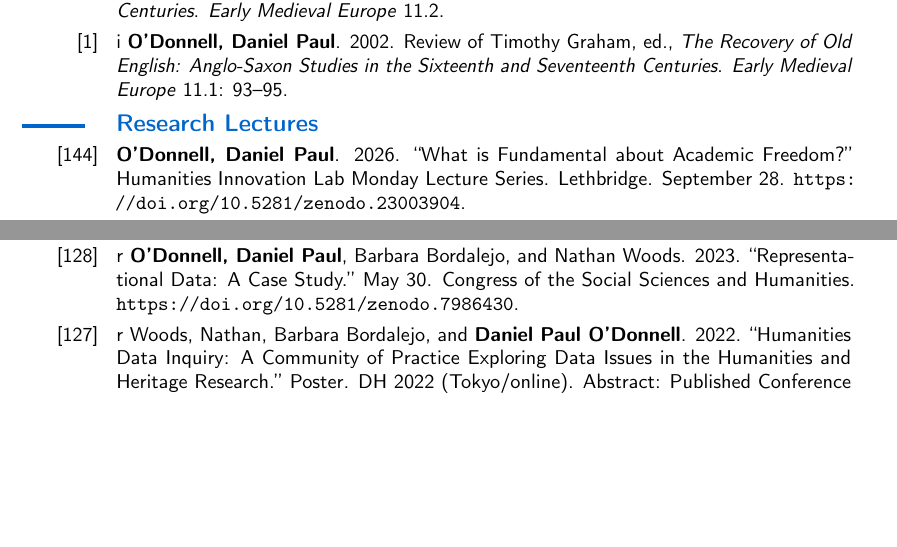
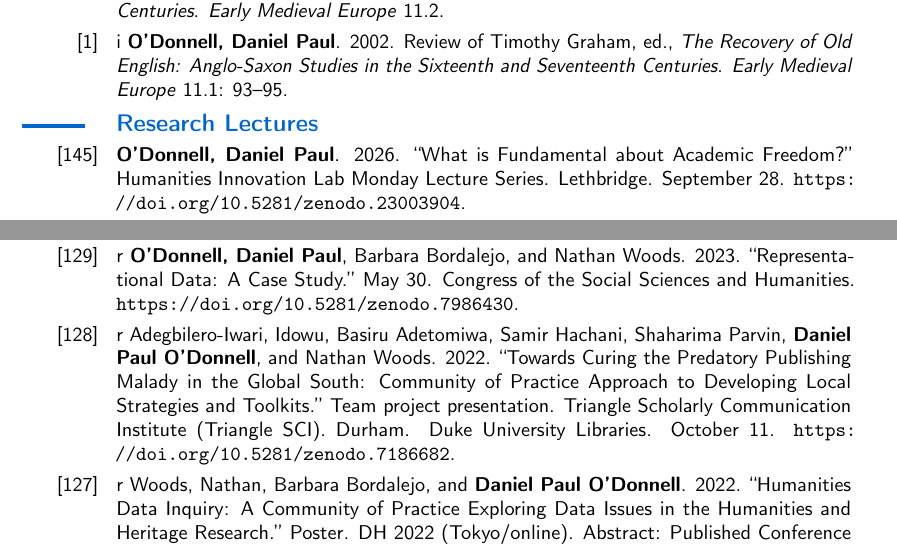
Before and after one commit to caedmon5/curriculum-vitae, a LaTeX CV (CV.tex): two parts of pages 17 and 18 of 49 before the commit and two parts of pages 17 and 18 of 50 after it, joined at a grey line, cut so that both start at the same text, the shorter picture padded with empty space. The pictures show the PDF file CV.pdf that the author committed with the source.

Commit message:
v8.1.0: add Triangle SCI 2022 team presentation (Duke University Libraries, Durham) to Research Lectures (renumber [128]-[145]); correct Padmini Ray Murray in Boundary Land; date DH2016 talk to July 13

```diff
--- a/CV.tex
+++ b/CV.tex
@@ -1010,20 +1010,4 @@ Author order: Random. \textsc{doi}: \url{https://doi.org/10.1057/palcomms.2016.1
 
 \subsection*{\textbf{Research Lectures}}
 
-\cvitem{[144]}{\textbf{O’Donnell, Daniel Paul}. 2026. “What is Fundamental about Academic Freedom?” Humanities Innovation Lab Monday Lecture Series. Lethbridge. September 28. \url{https://doi.org/10.5281/zenodo.23003904}.}
-\cvitem{[143]}{r \textbf{O’Donnell, Daniel Paul}. 2026. “Crack the Whip: Designing AI Collaborators That Resist Drift.” Southern Alberta Artificial Intelligence Conference (SAAIC). Online. July 24. \url{https://zenodo.org/records/21516560}}
-\cvitem{[142]}{r McKnight, Jocelyn**, \textbf{Daniel Paul O’Donnell}, and Roberto Rosselli Del Turco. 2026. Loss and Editorial Mediation in the 3D Edition: Translating Stone to Screen in the Visionary Cross Project. Conference presentation. 2026 CSDH/SCHN Annual Conference, Montréal, Canada. June 3. \url{https://www.conftool.net/csdh-schn-2026/index.php?page=browseSessions&form_session=9\#paperID173}.}
-\cvitem{[141]}{r Pafumi, Davide*, Nathan D. Woods, and \textbf{Daniel Paul O’Donnell}. 2026. The Data Problem Before Data: Infrastructure and Evidence in the Oxford English Dictionary. Conference presentation. 2026 CSDH/SCHN Annual Conference, Montréal, Canada. June 5. \url{https://www.conftool.net/csdh-schn-2026/index.php?page=browseSessions&form_session=64\#paperID186}.}
-\cvitem{[140]}{r Khalid, AKM Iftekhar*, Frank Onuh*, Barbara Bordalejo, and \textbf{Daniel Paul O’Donnell}. 2025. “Choose Your Poison: The Company Store vs. Data Colonialism as a Means of Understanding the Exploitative Potential of Asymmetry in Data Collection and Service Provision.” DH 2025, Lisbon, July 18. \url{https://dh2025.adho.org/browse-the-program-agenda/}.}
-\cvitem{[139]}{r McKnight, Jocelyn**, \textbf{Daniel Paul O’Donnell}, Roberto Rosselli Del Turco, Barbara Bordalejo. 2025. “I’m Looking Through You: Building the Interface for a 3D Edition for The Visionary Cross Project.” Session 5B: “Space and Sound.” Congress 2025 - CSDH/SCHN, Toronto, June 1.}
-\cvitem{[138]}{r McKnight, Jocelyn**, Davide Pafumi*, \textbf{Daniel Paul O’Donnell}. 2025. “Working with Historical Textual Data: Preliminary Results from Applying Survival Analysis to the Old English Poetic Corpus.” Session 5B: “Literary DH.” Congress 2025 - CSDH/SCHN, Toronto, May 31.}
-\cvitem{[137]}{r Woods, Nathan D., Davide Pafumi*, Barbara Bordalejo, \textbf{Daniel Paul O’Donnell}. 2025. “Rethinking the Advancement of Humanities Knowledge: Innovation and Change in the Humanities Data Ecosystem.” Session 3A: “DH Communities.” Congress 2025 - CSDH/SCHN, Toronto, May 31.}
-\cvitem{[136]}{r Onuh, Frank*, AKM Iftekhar Khalid*, Barbara Bordalejo, and \textbf{Daniel Paul O’Donnell}. “Choose Your Poison: Data Colonialism or Company Town?”. Session 1B “Digital Capitalism.” Congress 2025 - CSDH/SCHN, Toronto, May 30. \url{https://doi.org/10.5281/zenodo.15548208}.}
-\cvitem{[135]}{i \textbf{O’Donnell, Daniel Paul}, Barbara Bordalejo, Davide Pafumi*, and Jocelyn McKnight**. 2025. “Éloge de la variante? Working with Old English textual variants for 30 years.” Norma variazione identità. May 30. Rome/Online. \url{https://doi.org/10.5281/zenodo.15549269}.}
-\cvitem{[134]}{i \textbf{O’Donnell, Daniel Paul}. 2024. “Academic Freedom, Privilege, and Intersectionality.” July 29.  Force11 Scholarly Communications Institute (FSCI), Los Angeles. Zenodo. \url{https://doi.org/10.5281/zenodo.13121345}.}
-\cvitem{[133]}{r Bordalejo, Barbara, Davide Pafumi*, Frank Onuh, AKM Iftekhar Khalid, and \textbf{Daniel Paul O’Donnell}. 2024. “Scarlet Cloak and the Forest Adventure: The Issue of False Positives in AI Detection Tools.” June 17. Congress of the Humanities and Social Sciences (CSDH/SCHN). Montreal. \url{https://doi.org/10.5281/zenodo.12011536}.}
-\cvitem{[132]}{r Bordalejo, Barbara, Davide Pafumi*, Morgan Slayde Pearce*, and \textbf{Daniel Paul O’Donnell}. 2024. “Adapting a Research Tool for Teaching in a Post-Pandemic World.” June 17. Congress of the Humanities and Social Sciences (CSDH/SCHN). Montreal. \url{https://doi.org/10.5281/zenodo.12018101}.}
-\cvitem{[131]}{r \textbf{O’Donnell, Daniel Paul}, Barbara Bordalejo, and Nathan D. Woods. 2024. “Data in/And Mediaeval Studies.” International Congress on Medieval Studies. Kalamazoo. May 11. \url{https://doi.org/10.5281/zenodo.11179271}.}
-\cvitem{[130]}{r Bordalejo, Barbara, \textbf{Daniel Paul O’Donnell}, and Nathan Woods. 2023. “The Implications of Multiple Hierarchies for the Future of Humanities Data: Or, What Is a Markup Language, Actually?” October 5. \url{https://doi.org/10.5281/zenodo.8411165}.}
-\cvitem{[129]}{r Woods, Nathan, Barbara Bordalejo, and \textbf{Daniel Paul O’Donnell}. 2023. “Data Problems in the Humanities, or ‘When Everybody Is Special, No One Is’?” DH 2023. Graz. July 10--14. \url{https://doi.org/10.5281/zenodo.8106427}. Abstract: Published Conference Abstracts [18].}
-\cvitem{[128]}{r \textbf{O’Donnell, Daniel Paul}, Barbara Bordalejo, and Nathan Woods. 2023. “Representational Data:  A Case Study.” May 30.  Congress of the Social Sciences and Humanities. \url{https://doi.org/10.5281/zenodo.7986430}.}
+\cvitem{[145]}{\textbf{O’Donnell, Daniel Paul}. 2026. “What is Fundamental about Academic Freedom?” Humanities Innovation Lab Monday Lecture Series. Lethbridge. September 28. \url{https://doi.org/10.5281/zenodo.23003904}.}
@@ -1029,0 +1019,3 @@ Author order: Random. \textsc{doi}: \url{https://doi.org/10.1057/palcomms.2016.1
+\cvitem{[139]}{r McKnight, Jocelyn**, Davide Pafumi*, \textbf{Daniel Paul O’Donnell}. 2025. “Working with Historical Textual Data: Preliminary Results from Applying Survival Analysis to the Old English Poetic Corpus.” Session 5B: “Literary DH.” Congress 2025 - CSDH/SCHN, Toronto, May 31.}
+\cvitem{[138]}{r Woods, Nathan D., Davide Pafumi*, Barbara Bordalejo, \textbf{Daniel Paul O’Donnell}. 2025. “Rethinking the Advancement of Humanities Knowledge: Innovation and Change in the Humanities Data Ecosystem.” Session 3A: “DH Communities.” Congress 2025 - CSDH/SCHN, Toronto, May 31.}
+\cvitem{[137]}{r Onuh, Frank*, AKM Iftekhar Khalid*, Barbara Bordalejo, and \textbf{Daniel Paul O’Donnell}. “Choose Your Poison: Data Colonialism or Company Town?”. Session 1B “Digital Capitalism.” Congress 2025 - CSDH/SCHN, Toronto, May 30. \url{https://doi.org/10.5281/zenodo.15548208}.}
@@ -1030,3 +1027,7 @@ Author order: Random. \textsc{doi}: \url{https://doi.org/10.1057/palcomms.2016.1
+\cvitem{[131]}{r Bordalejo, Barbara, \textbf{Daniel Paul O’Donnell}, and Nathan Woods. 2023. “The Implications of Multiple Hierarchies for the Future of Humanities Data: Or, What Is a Markup Language, Actually?” October 5. \url{https://doi.org/10.5281/zenodo.8411165}.}
+\cvitem{[130]}{r Woods, Nathan, Barbara Bordalejo, and \textbf{Daniel Paul O’Donnell}. 2023. “Data Problems in the Humanities, or ‘When Everybody Is Special, No One Is’?” DH 2023. Graz. July 10--14. \url{https://doi.org/10.5281/zenodo.8106427}. Abstract: Published Conference Abstracts [18].}
+\cvitem{[129]}{r \textbf{O’Donnell, Daniel Paul}, Barbara Bordalejo, and Nathan Woods. 2023. “Representational Data:  A Case Study.” May 30.  Congress of the Social Sciences and Humanities. \url{https://doi.org/10.5281/zenodo.7986430}.}
+\cvitem{[128]}{r Adegbilero-Iwari, Idowu, Basiru Adetomiwa, Samir Hachani, Shaharima Parvin, \textbf{Daniel Paul O’Donnell}, and Nathan Woods. 2022. “Towards Curing the Predatory Publishing Malady in the Global South: Community of Practice Approach to Developing Local Strategies and Toolkits.” Team project presentation. Triangle Scholarly Communication Institute (Triangle SCI). Durham. Duke University Libraries. October 11. \url{https://doi.org/10.5281/zenodo.7186682}.}
 \cvitem{[127]}{r Woods, Nathan, Barbara Bordalejo, and \textbf{Daniel Paul O’Donnell}. 2022. “Humanities Data Inquiry: A Community of Practice Exploring Data Issues in the Humanities and Heritage Research.” Poster. DH 2022 (Tokyo/online). Abstract: Published Conference Abstracts [16].}
 \cvitem{[126]}{r \textbf{O’Donnell, Daniel Paul}, Barbara Bordalejo, Nathan Woods, Roberto Rosselli Del Turco. 2022. “Small Data projects/Big Data research: contemporary problems and historical solutions.” DH 2022 (Tokyo/online). July 28. \url{https://doi.org/10.5281/zenodo.6857202}. Abstract: Published Conference Abstracts [17].}
 \cvitem{[125]}{r \textbf{O’Donnell, Daniel Paul}. 2022. “‘Good things come in small packets’: Investigating Humanities Research Data Practices: A Community of Practice Approach.” FSCI 2022. Lightning Talks. July 25-29. \url{https://doi.org/10.5281/zenodo.6902821}.}
```
Also changed, not shown: CV.pdf, CV.tex (14 more changed lines).
